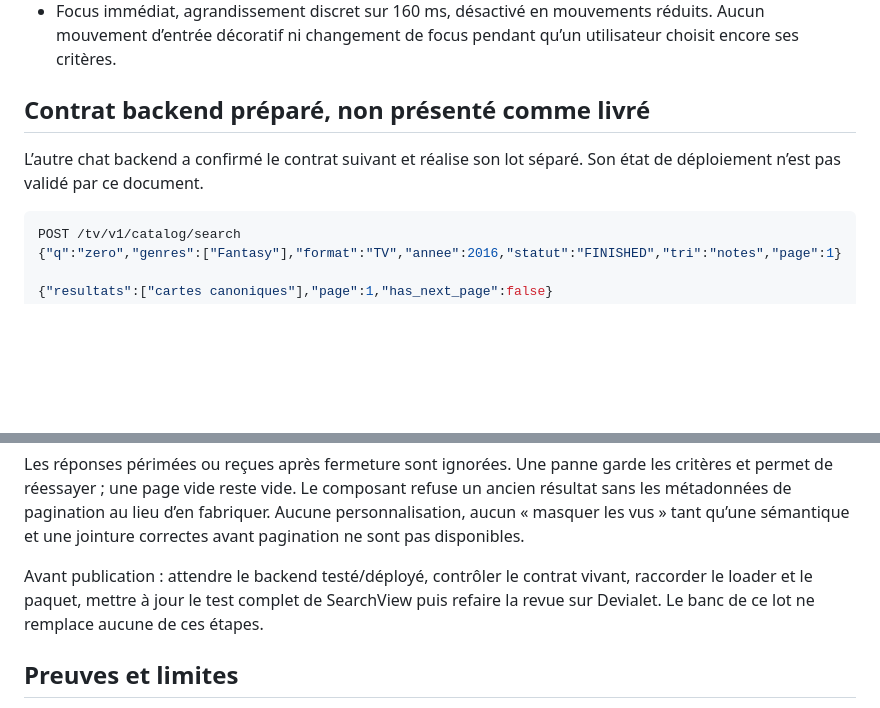
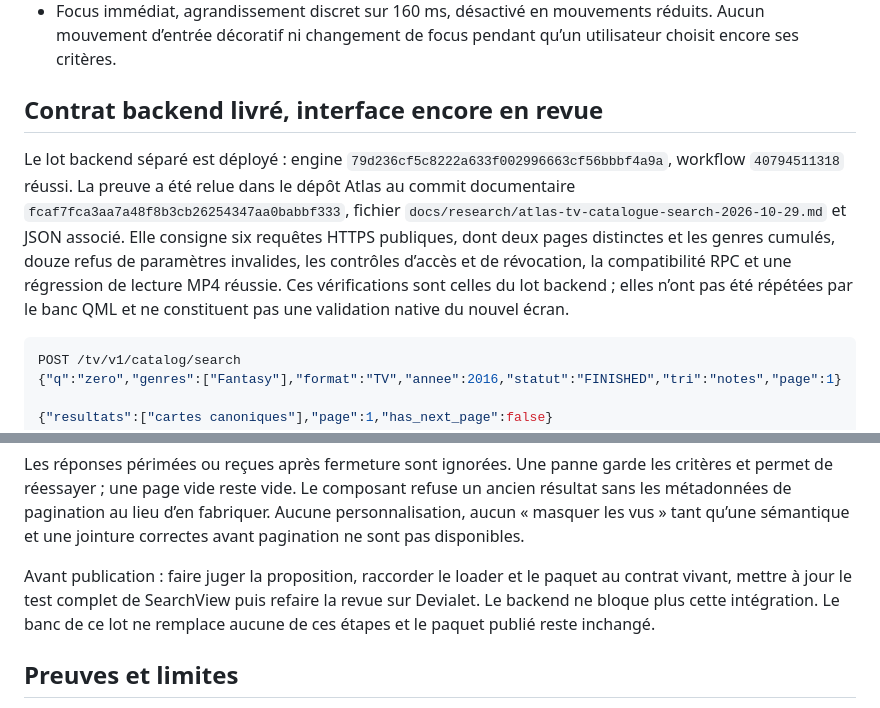
Before and after one commit to Walson-A/Trano, a Markdown page: docs/research/2026-10-29-atlas-tv-discovery.md, 2 parts joined by grey strips. GitHub-like rendering; blank space fills up the shorter version.

Commit message:
docs: record verified discovery backend handoff

````diff
--- a/docs/research/2026-10-29-atlas-tv-discovery.md
+++ b/docs/research/2026-10-29-atlas-tv-discovery.md
@@ -49,10 +49,17 @@ artificielle, aucun classement personnel inventé.
   réduits. Aucun mouvement d’entrée décoratif ni changement de focus pendant
   qu’un utilisateur choisit encore ses critères.
 
-## Contrat backend préparé, non présenté comme livré
+## Contrat backend livré, interface encore en revue
 
-L’autre chat backend a confirmé le contrat suivant et réalise son lot séparé.
-Son état de déploiement n’est pas validé par ce document.
+Le lot backend séparé est déployé : engine `79d236cf5c8222a633f002996663cf56bbbf4a9a`,
+workflow `40794511318` réussi. La preuve a été relue dans le dépôt Atlas au commit
+documentaire `fcaf7fca3aa7a48f8b3cb26254347aa0babbf333`, fichier
+`docs/research/atlas-tv-catalogue-search-2026-10-29.md` et JSON associé.
+Elle consigne six requêtes HTTPS publiques, dont deux pages distinctes et les
+genres cumulés, douze refus de paramètres invalides, les contrôles d’accès et
+de révocation, la compatibilité RPC et une régression de lecture MP4 réussie.
+Ces vérifications sont celles du lot backend ; elles n’ont pas été répétées par
+le banc QML et ne constituent pas une validation native du nouvel écran.
 
 ```json
 POST /tv/v1/catalog/search
@@ -75,10 +82,10 @@ refuse un ancien résultat sans les métadonnées de pagination au lieu d’en
 fabriquer. Aucune personnalisation, aucun « masquer les vus » tant qu’une
 sémantique et une jointure correctes avant pagination ne sont pas disponibles.
 
-Avant publication : attendre le backend testé/déployé, contrôler le contrat
-vivant, raccorder le loader et le paquet, mettre à jour le test complet de
-SearchView puis refaire la revue sur Devialet. Le banc de ce lot ne remplace
-aucune de ces étapes.
+Avant publication : faire juger la proposition, raccorder le loader et le paquet
+au contrat vivant, mettre à jour le test complet de SearchView puis refaire la
+revue sur Devialet. Le backend ne bloque plus cette intégration. Le banc de ce
+lot ne remplace aucune de ces étapes et le paquet publié reste inchangé.
 
 ## Preuves et limites
 
````
